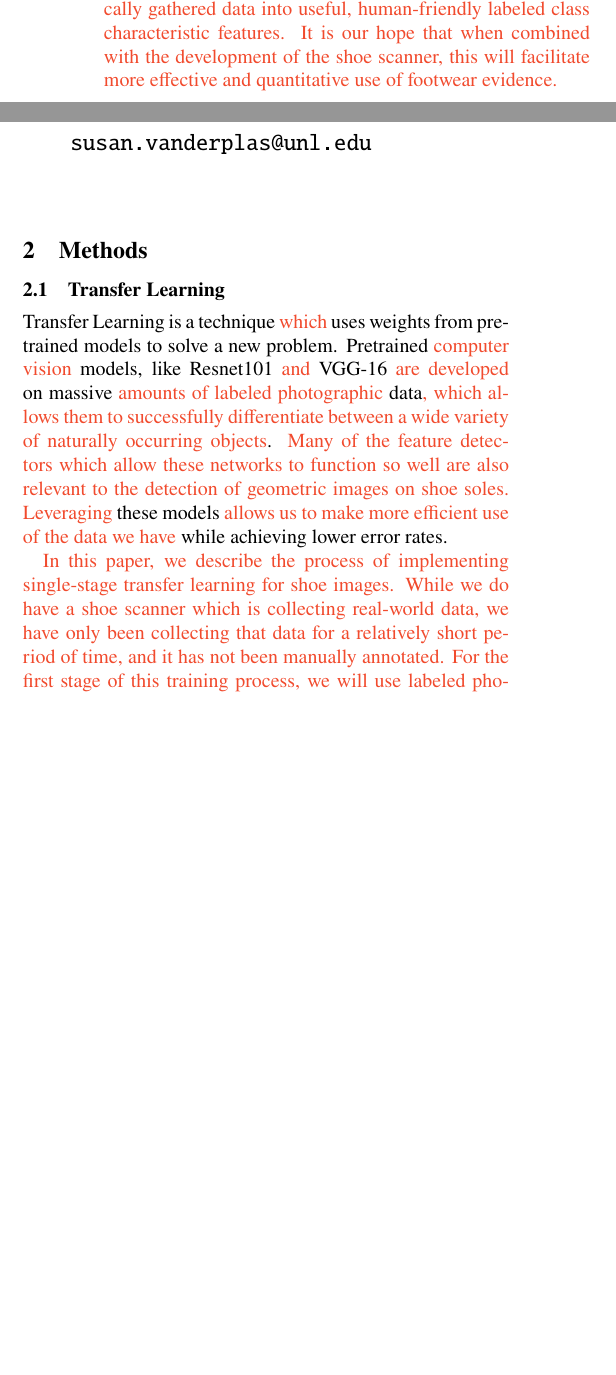
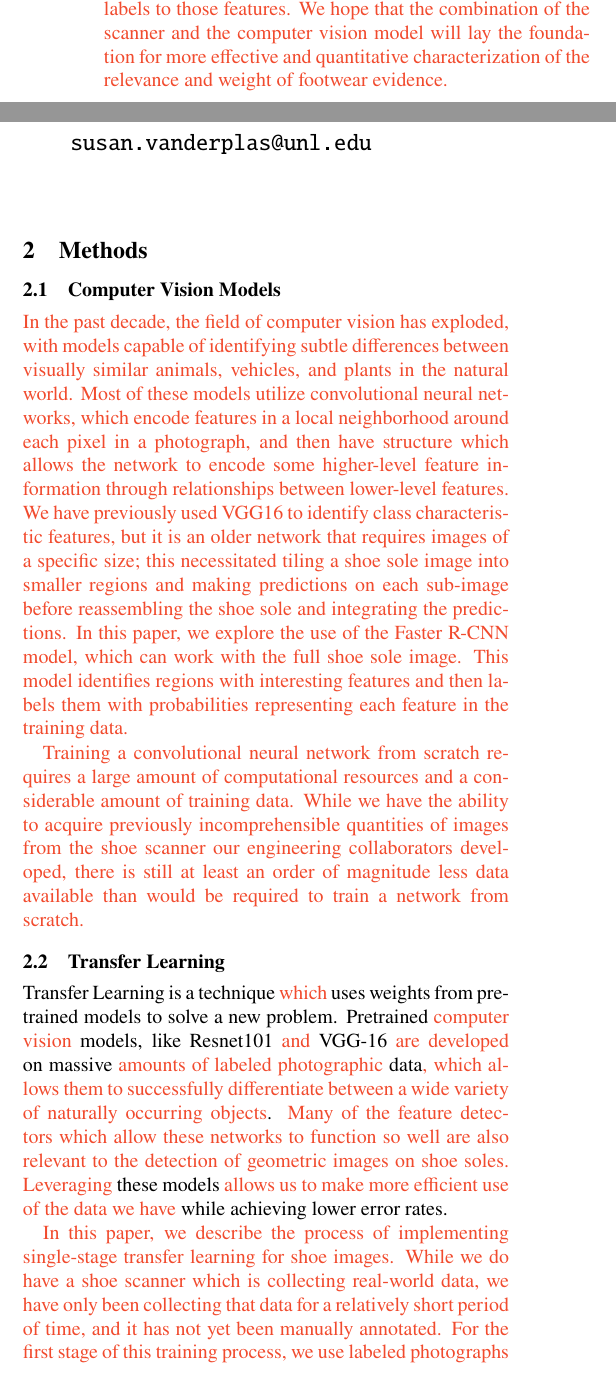
Before and after one commit to srvanderplas/2023-SDSS-ShoeFeatures, a LaTeX paper (ExtendedAbstract/abstract.tex): two parts of the columns of page 1 of 2, joined at a grey line, cut at the place of the change, the shorter picture padded with empty space. Compiled offline with pdfLaTeX.

Commit message:
Bibliography

```diff
--- a/ExtendedAbstract/abstract.tex
+++ b/ExtendedAbstract/abstract.tex
@@ -50,24 +50,36 @@ When paired with a newly developed scanner which can collect prints from people
 % Include a second set of pictures showing another classification metric (SoleMate) so that we can discuss the differences between the two.
 
 %Explain the connection between the real world problem and our solution
-\svp{When assessing the worth of class characteristic evidence, it is helpful to know more about the distribution of class characteristics in the local population. These characteristics are likely to have high geographic variability (because of weather, population composition, etc.), so this data must be gathered and compared at a local level. Collection and processing of footwear data has historically required large amounts of human labor, which has made collection of the necessary population data infeasible for law enforcement agencies. Our research group has developed a shoe scanner capable of gathering this data automatically, but the data still needs to be processed to identify relevant features. In this paper, we describe a computer vision model which is intended to digest the automatically gathered data into useful, human-friendly labeled class characteristic features. It is our hope that when combined with the development of the shoe scanner, this will facilitate more effective and quantitative use of footwear evidence.}
-% To statistically calculate the random match probability of footwear, we need shoe data from a given population. It has been an impossible task to collect all the shoe data from a population given the data volume and variety. In this research, we adopt a viable solution: collecting data with a scanner and automatically classifying image with transfer learning on Faster Region-based Convolution Neural Network (Faster R-CNN).
+\svp{
+When assessing the worth of class characteristic evidence, it is helpful to know more about the distribution of class characteristics in the local population \cite{grossVariabilitySignificanceClass2013}.
+These characteristics are likely to have high geographic variability (because of weather, population composition, etc.), so this data must be gathered and compared at a local level.
+% To statistically calculate the random match probability of footwear, we need shoe data from a given population. It has been an impossible task to collect all the shoe data from a population given the data volume and variety.
+Collection and processing of footwear data has historically required large amounts of human labor, which has made collection of the necessary population data infeasible for law enforcement agencies.
+We have collaborated with engineers to develop a shoe scanner capable of gathering this data automatically, but the data still needs to be processed to identify relevant features.
+% In this research, we adopt a viable solution: collecting data with a scanner and automatically classifying image with transfer learning on Faster Region-based Convolution Neural Network (Faster R-CNN).
+In this paper, we describe a faster, region-based convolutional neural network (R-CNN) \cite{girshickFastRCNN2015} which identifes areas of the shoe sole with relevant class characteristic features and applies human-readable labels to those features.
+We hope that the combination of the scanner and the computer vision model will lay the foundation for more effective and quantitative characterization of the relevance and weight of footwear evidence.}
+
 
 
 \section{Methods}
-
-\subsection{Transfer Learning}
-Transfer Learning is a technique \svp{which} uses weights from pretrained models to solve a new problem. Pretrained \svp{computer vision} models, like Resnet101 \svp{and} VGG-16 \svp{are developed} on massive \svp{amounts of labeled photographic} data\svp{, which allows them to successfully differentiate between a wide variety of naturally occurring objects}. \svp{Many of the feature detectors which allow these networks to function so well are also relevant to the detection of geometric images on shoe soles.} \svp{Leveraging} these models \svp{allows us to make more efficient use of the data we have} while achieving lower error rates.
-
-\svp{In this paper, we describe the process of implementing single-stage transfer learning for shoe images. While we do have a shoe scanner which is collecting real-world data, we have only been collecting that data for a relatively short period of time, and it has not been manually annotated. For the first stage of this training process, we will use labeled photographs of shoe soles taken from online retailers: this will allow us to focus primarily on the identification of geometric features using human-friendly class labels. While geometric feature identification sounds simple, in practice it is extremely challenging, as discussed in \Cref{sec:classification-scheme}.}
-
-% We start with training shoe sole pictures from Zappos, a shoe retailer website provides clear, nice shoe sole images perfect for training. This process emphasizes the feature detectors that work with shoe tread patterns. To further robust the network, we will train the model on scanner data, which has degradation image quality.  % I wrote the paragraphs above and below this before I got to that paragraph :)  Great minds think alike.
-
-\svp{Once we have a network which emphasizes feature detectors useful for identifying class characteristics in "clean" images, we will conduct a second stage of transfer learning which will allow the model to cope with degraded real-world images, which may be obscured with dirt or have suboptimal lighting.}
 
 
 \subsection{Computer Vision Models}
 % Provide a brief overview of classification vs. identification, the differences between CNN and RCNN models, and why RCNN is ideal for this use case.
 % Show the "what we want" picture with a real shoe print and several bounding boxes labeled.
+\svp{In the past decade, the field of computer vision has exploded, with models capable of identifying subtle differences between visually similar animals, vehicles, and plants in the natural world.
+Most of these models utilize convolutional neural networks, which encode features in a local neighborhood around each pixel in a photograph, and then have structure which allows the network to encode some higher-level feature information through relationships between lower-level features.
+% Faster R-CNN has the ability of extracting and identifying features and output a set of interesting regions with labels of classes and corresponding predictive scores.
+We have previously used VGG16 to identify class characteristic features, but it is an older network that requires images of a specific size; this necessitated tiling a shoe sole image into smaller regions and making predictions on each sub-image before reassembling the shoe sole and integrating the predictions.
+In this paper, we explore the use of the Faster R-CNN model, which can work with the full shoe sole image.
+This model identifies regions with interesting features and then labels them with probabilities representing each feature in the training data.
+}
+
+% To serve our purpose of identifying features in image_s_, we implement transfer learning on Faster R-CNN to detect shoe tread features.
+\svp{
+Training a convolutional neural network from scratch requires a large amount of computational resources and a considerable amount of training data.
+While we have the ability to acquire previously incomprehensible quantities of images from the shoe scanner our engineering collaborators developed, there is still at least an order of magnitude less data available than would be required to train a network from scratch.
+}
 
 
@@ -75 +86,12 @@ To serve our purpose of identifying features in image, we implement transfer lea
 
+\subsection{Transfer Learning}
+Transfer Learning is a technique \svp{which} uses weights from pretrained models to solve a new problem.
+Pretrained \svp{computer vision} models, like Resnet101 \svp{and} VGG-16 \svp{are developed} on massive \svp{amounts of labeled photographic} data\svp{, which allows them to successfully differentiate between a wide variety of naturally occurring objects}.
+\svp{Many of the feature detectors which allow these networks to function so well are also relevant to the detection of geometric images on shoe soles.}
+\svp{Leveraging} these models \svp{allows us to make more efficient use of the data we have} while achieving lower error rates.
+
+\svp{
+In this paper, we describe the process of implementing single-stage transfer learning for shoe images.
+While we do have a shoe scanner which is collecting real-world data, we have only been collecting that data for a relatively short period of time, and it has not yet been manually annotated.
+For the first stage of this training process, we use labeled photographs of shoe soles taken from online retailers: this allows us to focus primarily on the identification of geometric features using human-friendly class labels.
+While geometric feature identification sounds simple, in practice it is extremely challenging, as discussed in \Cref{sec:classification-scheme}.}
```
Also changed, not shown: ExtendedAbstract/references.bib (added, +35 -0 lines), ExtendedAbstract/abstract.tex (15 more changed lines).
